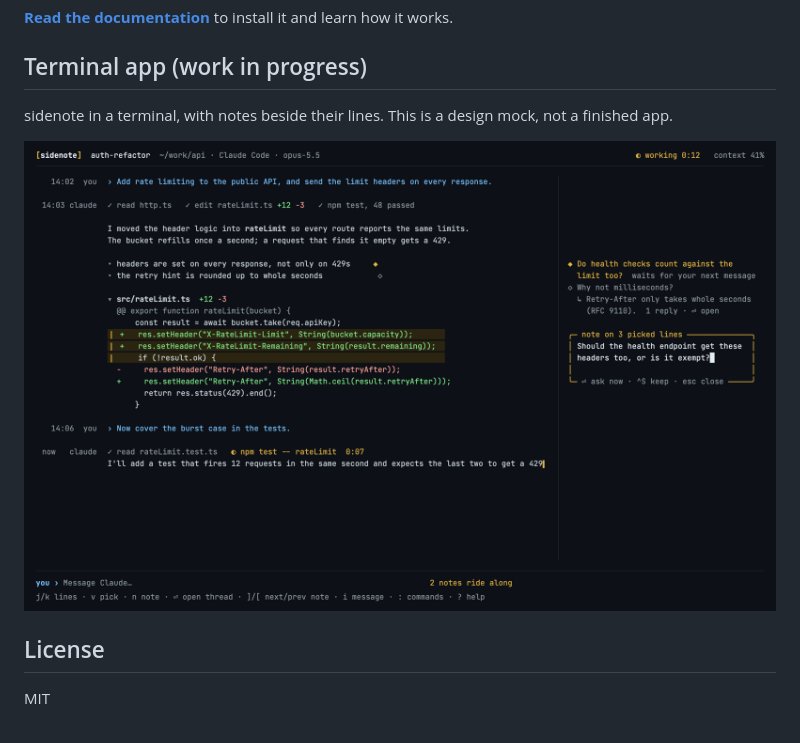
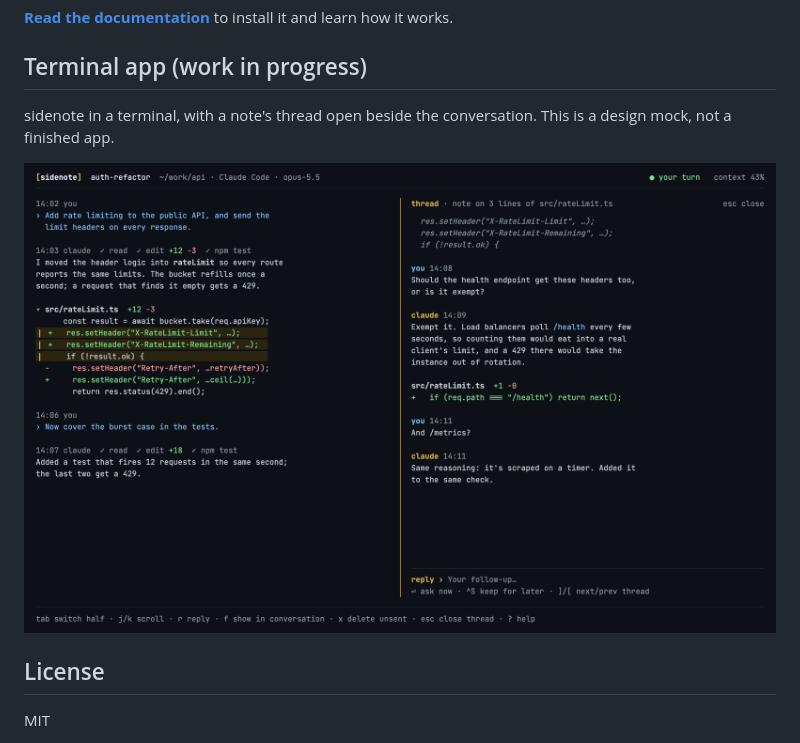
Before and after one commit to sous17/sidenote, a Markdown page: README.md, the part around one of its changes. Rendered like a GitHub page; pictures changed too: docs/tui-mock.png.

Commit message:
Show the thread view in the README's terminal app mock
Co-Authored-By: Claude Opus 5.5 <noreply@anthropic.com>

```diff
--- a/README.md
+++ b/README.md
@@ -9,5 +9,6 @@ right away or with your next prompt.
 
 ## Terminal app (work in progress)
 
-sidenote in a terminal, with notes beside their lines. This is a design mock, not a finished app.
+sidenote in a terminal, with a note's thread open beside the conversation. This is a design mock,
+not a finished app.
 
```
Also changed, not shown: other parts of README.md (+1 -1 lines).
